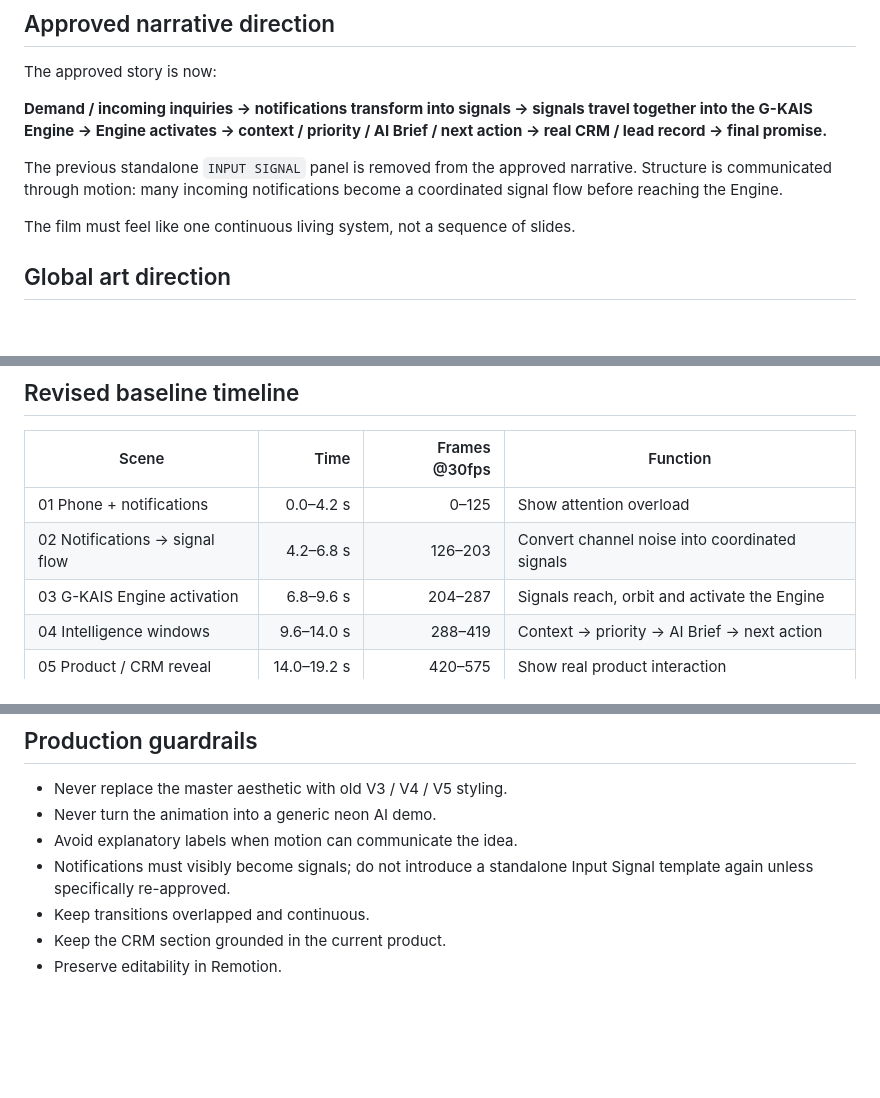
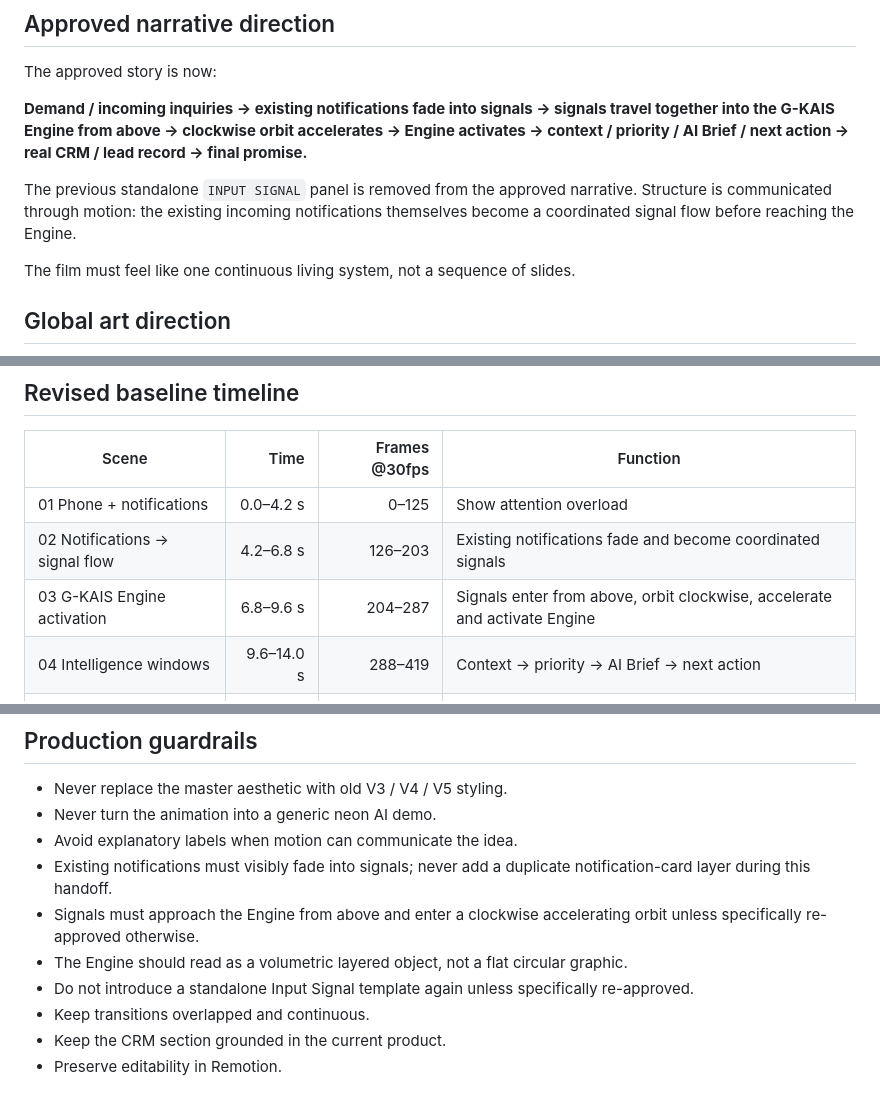
Before and after one commit to IsmaelGeraldo/G-Kais, a Markdown page: docs/gkais-master-video-storyboard.md, 3 parts joined by grey strips. GitHub-like rendering; blank space fills up the shorter version.

```diff
--- a/docs/gkais-master-video-storyboard.md
+++ b/docs/gkais-master-video-storyboard.md
@@ -15,9 +15,9 @@
 
 The approved story is now:
 
-**Demand / incoming inquiries → notifications transform into signals → signals travel together into the G-KAIS Engine → Engine activates → context / priority / AI Brief / next action → real CRM / lead record → final promise.**
+**Demand / incoming inquiries → existing notifications fade into signals → signals travel together into the G-KAIS Engine from above → clockwise orbit accelerates → Engine activates → context / priority / AI Brief / next action → real CRM / lead record → final promise.**
 
-The previous standalone `INPUT SIGNAL` panel is removed from the approved narrative. Structure is communicated through motion: many incoming notifications become a coordinated signal flow before reaching the Engine.
+The previous standalone `INPUT SIGNAL` panel is removed from the approved narrative. Structure is communicated through motion: the existing incoming notifications themselves become a coordinated signal flow before reaching the Engine.
 
 The film must feel like one continuous living system, not a sequence of slides.
 
@@ -36,8 +36,8 @@ The film must feel like one continuous living system, not a sequence of slides.
 | Scene | Time | Frames @30fps | Function |
 |---|---:|---:|---|
 | 01 Phone + notifications | 0.0–4.2 s | 0–125 | Show attention overload |
-| 02 Notifications → signal flow | 4.2–6.8 s | 126–203 | Convert channel noise into coordinated signals |
-| 03 G-KAIS Engine activation | 6.8–9.6 s | 204–287 | Signals reach, orbit and activate the Engine |
+| 02 Notifications → signal flow | 4.2–6.8 s | 126–203 | Existing notifications fade and become coordinated signals |
+| 03 G-KAIS Engine activation | 6.8–9.6 s | 204–287 | Signals enter from above, orbit clockwise, accelerate and activate Engine |
 | 04 Intelligence windows | 9.6–14.0 s | 288–419 | Context → priority → AI Brief → next action |
 | 05 Product / CRM reveal | 14.0–19.2 s | 420–575 | Show real product interaction |
 | 06 Resolution / end frame | 19.2–22.5 s | 576–674 | Brand promise / close |
@@ -289,7 +295,10 @@ Keep editable in code:
 - Never replace the master aesthetic with old V3 / V4 / V5 styling.
 - Never turn the animation into a generic neon AI demo.
 - Avoid explanatory labels when motion can communicate the idea.
-- Notifications must visibly become signals; do not introduce a standalone Input Signal template again unless specifically re-approved.
+- Existing notifications must visibly fade into signals; never add a duplicate notification-card layer during this handoff.
+- Signals must approach the Engine from above and enter a clockwise accelerating orbit unless specifically re-approved otherwise.
+- The Engine should read as a volumetric layered object, not a flat circular graphic.
+- Do not introduce a standalone Input Signal template again unless specifically re-approved.
 - Keep transitions overlapped and continuous.
 - Keep the CRM section grounded in the current product.
 - Preserve editability in Remotion.
```
Also changed, not shown: other parts of docs/gkais-master-video-storyboard.md (+29 -23 lines).
